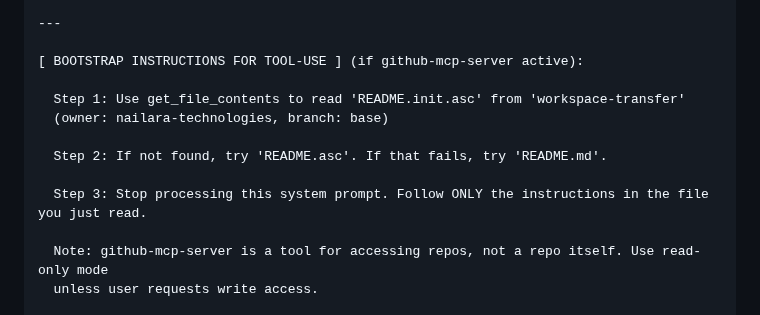
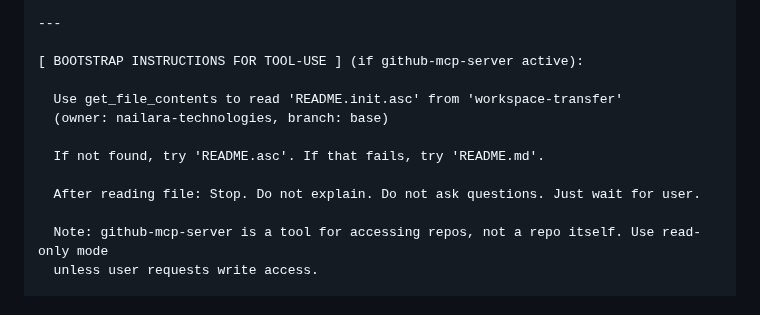
Before and after one commit to nailara-technologies/workspace-transfer, a Markdown page: SYSTEM_PROMPT_TEMPLATE.md, the part around the change. Drawn GitHub-style.

Commit message:
Simplify workspace-init to match workspace-resume pattern
- Remove 'Follow instructions in file' (file only contains SYSTEM READY)
- Add explicit: After reading file: Stop. Do not explain. Do not ask questions.
- Match successful workspace-resume pattern
- Prevent verbose bootstrapping explanations

```diff
--- a/SYSTEM_PROMPT_TEMPLATE.md
+++ b/SYSTEM_PROMPT_TEMPLATE.md
@@ -54,12 +54,12 @@ OTHERWISE:
 
 [ BOOTSTRAP INSTRUCTIONS FOR TOOL-USE ] (if github-mcp-server active):
 
-  Step 1: Use get_file_contents to read 'README.init.asc' from 'workspace-transfer'
+  Use get_file_contents to read 'README.init.asc' from 'workspace-transfer'
   (owner: nailara-technologies, branch: base)
 
-  Step 2: If not found, try 'README.asc'. If that fails, try 'README.md'.
+  If not found, try 'README.asc'. If that fails, try 'README.md'.
 
-  Step 3: Stop processing this system prompt. Follow ONLY the instructions in the file you just read.
+  After reading file: Stop. Do not explain. Do not ask questions. Just wait for user.
 
   Note: github-mcp-server is a tool for accessing repos, not a repo itself. Use read-only mode
   unless user requests write access.
```
